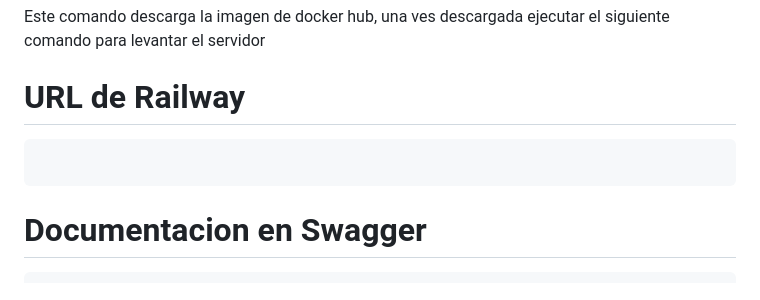
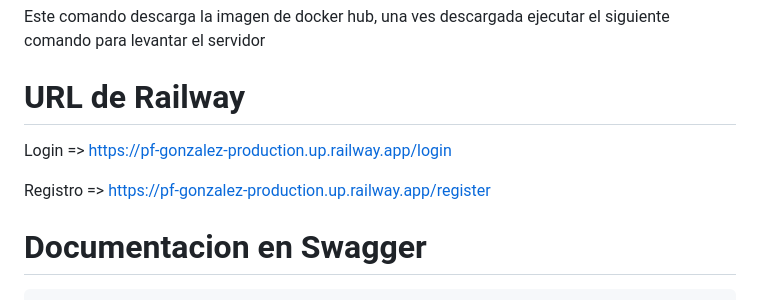
Before and after one commit to JorgeGonzalez08/PF-Gonzalez, a Markdown page: README.md, the part around the change. GitHub-like rendering.

````diff
--- a/README.md
+++ b/README.md
@@ -34,9 +34,9 @@ Este comando descarga la imagen de docker hub, una ves descargada ejecutar el si
 
 # URL de Railway
 
-```bash
+Login => https://pf-gonzalez-production.up.railway.app/login
 
-```
+Registro => https://pf-gonzalez-production.up.railway.app/register
 
 # Documentacion en Swagger
 
````
